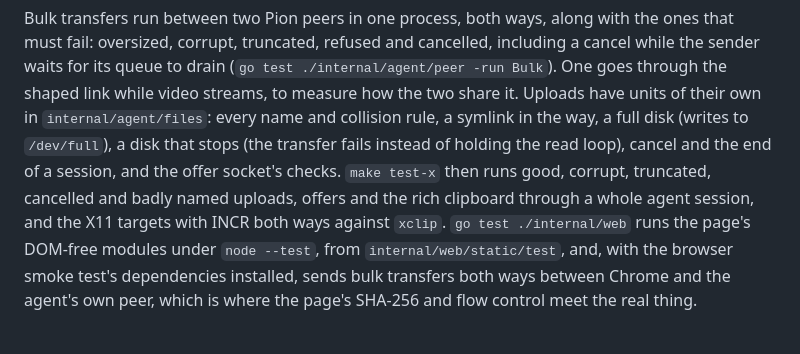
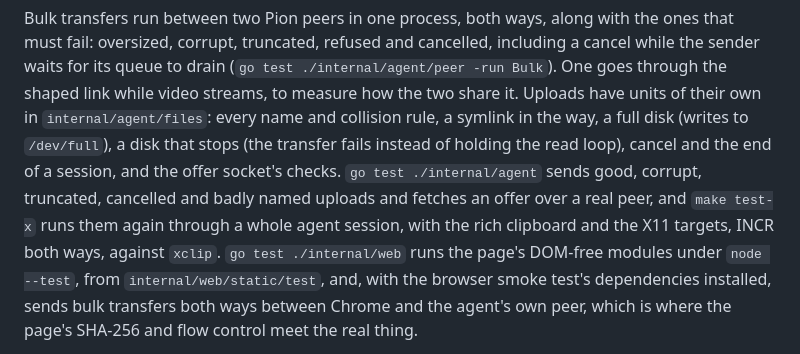
Before and after one commit to yasinmiran/robin, a Markdown page: README.md, the part around the change. Drawn GitHub-style.

Commit message:
docs(readme): say which suite moves files over a real peer

```diff
--- a/README.md
+++ b/README.md
@@ -490,10 +490,11 @@ link while video streams, to measure how the two share it. Uploads have
 units of their own in `internal/agent/files`: every name and collision
 rule, a symlink in the way, a full disk (writes to `/dev/full`), a disk
 that stops (the transfer fails instead of holding the read loop), cancel
-and the end of a session, and the offer socket's checks. `make test-x`
-then runs good, corrupt, truncated, cancelled and badly named uploads, offers
-and the rich clipboard through a whole agent session, and the X11 targets
-with INCR both ways against `xclip`. `go test
+and the end of a session, and the offer socket's checks. `go test
+./internal/agent` sends good, corrupt, truncated, cancelled and badly named
+uploads and fetches an offer over a real peer, and `make test-x` runs them
+again through a whole agent session, with the rich clipboard and the X11
+targets, INCR both ways, against `xclip`. `go test
 ./internal/web` runs the page's DOM-free modules under `node --test`, from
 `internal/web/static/test`, and, with the browser smoke test's dependencies
 installed, sends bulk transfers both ways between Chrome and the agent's own
```
